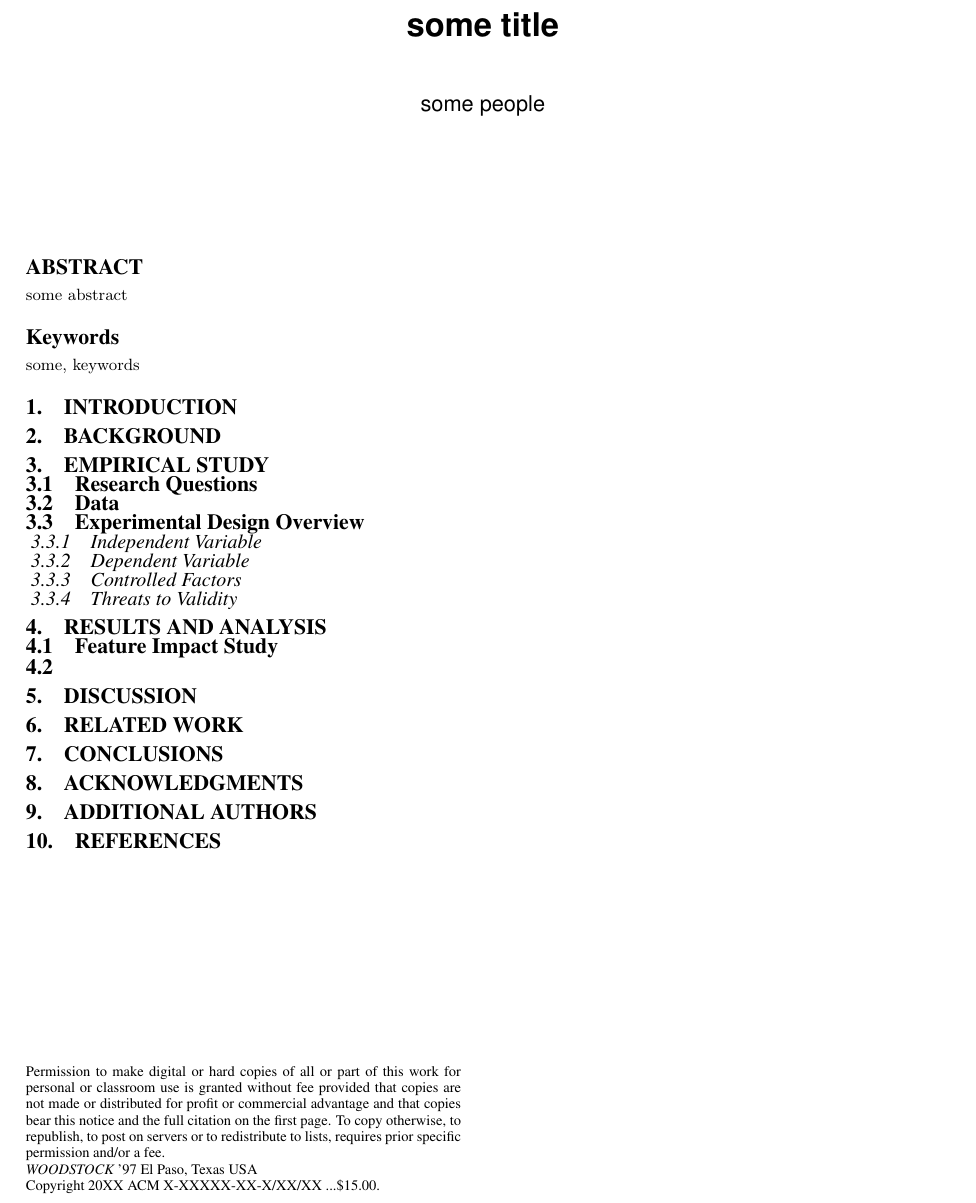
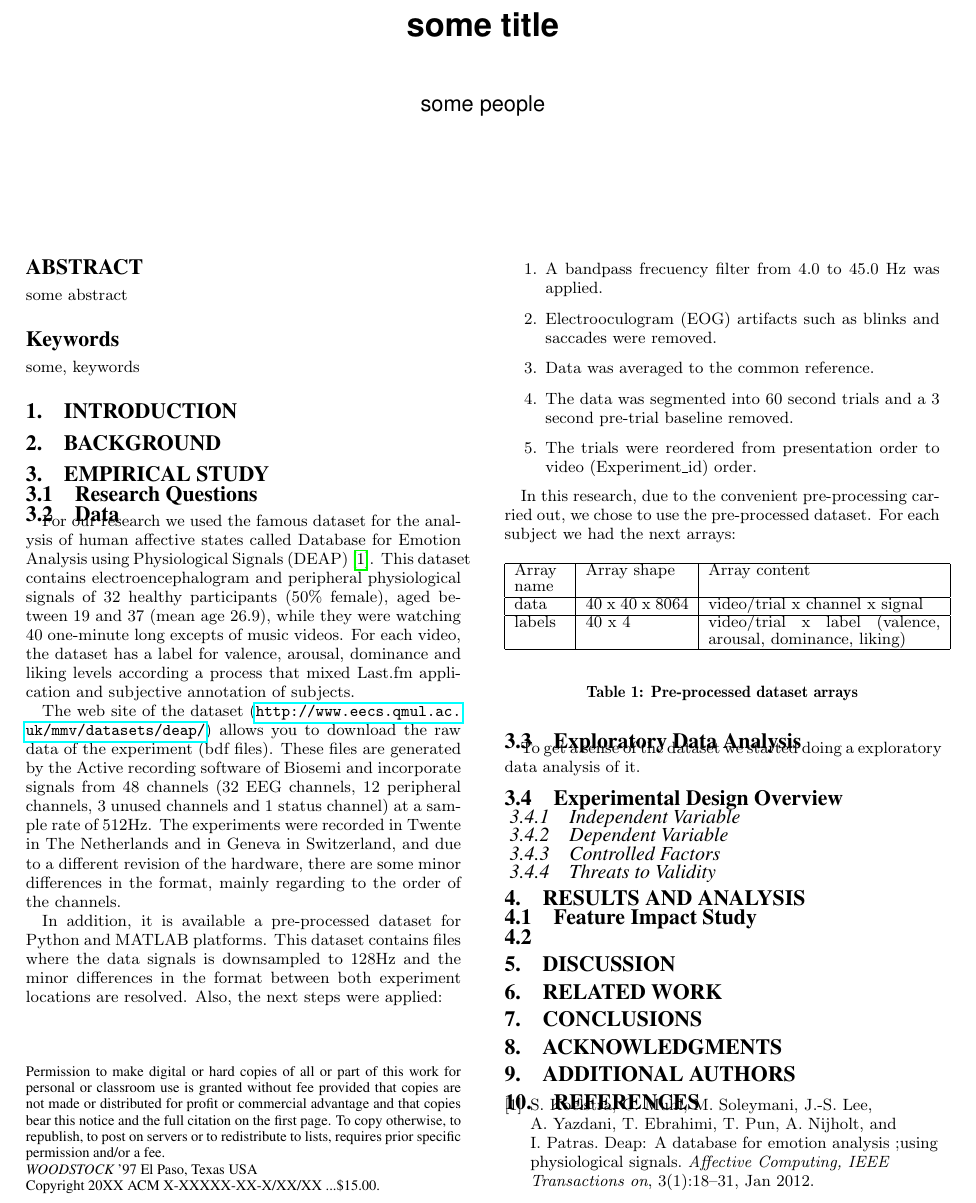
Before and after one commit to caracena/EEG, a LaTeX paper (paper/sig-alternate.tex): part of the page, cut so that both start at the same text. Compiled offline with pdfLaTeX.

Commit message:
Data description and biblio file

```diff
--- a/paper/sig-alternate.tex
+++ b/paper/sig-alternate.tex
@@ -46,7 +46,7 @@
 % For tracking purposes - this is V2.0 - May 2012
 
 \documentclass{sig-alternate}
-
+\usepackage{hyperref}
 \begin{document}
 %
 % --- Author Metadata here ---
@@ -132,7 +132,45 @@ some abstract
 
 
 \subsection{Research Questions}
-	\subsection{Data}
+
+\subsection{Data}
+
+For our research we used the famous dataset for the analysis of human affective states called Database for Emotion Analysis using Physiological Signals (DEAP)~\cite{deap2011}. This dataset contains electroencephalogram and peripheral physiological signals of 32 healthy participants (50\% female), aged between 19 and 37 (mean age 26.9), while they were watching 40 one-minute long excepts of music videos. For each video, the dataset has a label for valence, arousal, dominance and liking levels according a process that mixed Last.fm application and subjective annotation of subjects.
+
+The web site of the dataset (\url{http://www.eecs.qmul.ac.uk/mmv/datasets/deap/}) allows you to download the raw data of the experiment (bdf files). These files are generated by the Active recording software of Biosemi and incorporate signals from 48 channels (32 EEG channels, 12 peripheral channels, 3 unused channels and 1 status channel) at a sample rate of 512Hz. The experiments were recorded in Twente in The Netherlands and in Geneva in Switzerland, and due to a different revision of the hardware, there are some minor differences in the format, mainly regarding to the order of the channels.
+
+In addition, it is available a pre-processed dataset for Python and MATLAB platforms. This dataset contains files where the data signals is downsampled to 128Hz and the minor differences in the format between both experiment locations are resolved. Also, the next steps were applied:
+\begin{enumerate}
+\item A bandpass frecuency filter from 4.0 to 45.0 Hz was applied.
+\item Electrooculogram (EOG) artifacts such as blinks and saccades were removed.
+\item Data was averaged to the common reference.
+\item The data was segmented into 60 second trials and a 3 second pre-trial baseline removed.
+\item The trials were reordered from presentation order to video (Experiment\_id) order.
+\end{enumerate}
+
+In this research, due to the convenient pre-processing carried out, we chose to use the pre-processed dataset. For each subject we had the next arrays:
+
+\begin{table}[h!]
+\footnotesize
+\begin{center}
+\begin{tabular}{|p{1cm}|p{2cm}|p{4.5cm}|}
+      	\hline
+      	Array name & Array shape & Array content \\
+      	\hline
+      	data & 40 x 40 x 8064 & video/trial x channel x signal \\
+      	\hline
+      	labels & 40 x 4 & video/trial x label (valence, arousal, dominance, liking) \\
+      	\hline
+\end{tabular}
+\end{center}
+\caption{Pre-processed dataset arrays}
+\label{tab:dataset}
+\end{table}
+
+\subsection{Exploratory Data Analysis}
+
+To get a sense of the dataset we started doing a exploratory data analysis of it.
+
 	\subsection{Experimental Design Overview}
 	\subsubsection{Independent Variable}
 	\subsubsection{Dependent Variable }
```
Also changed, not shown: paper/sigproc.bib (added, +12 -0 lines).
